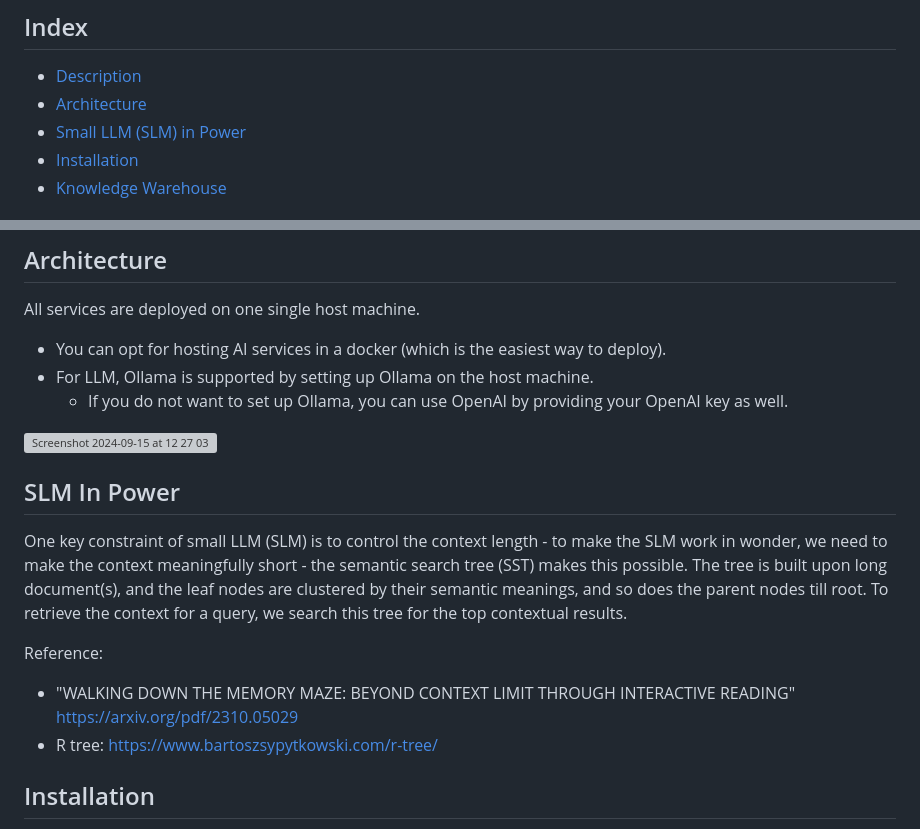
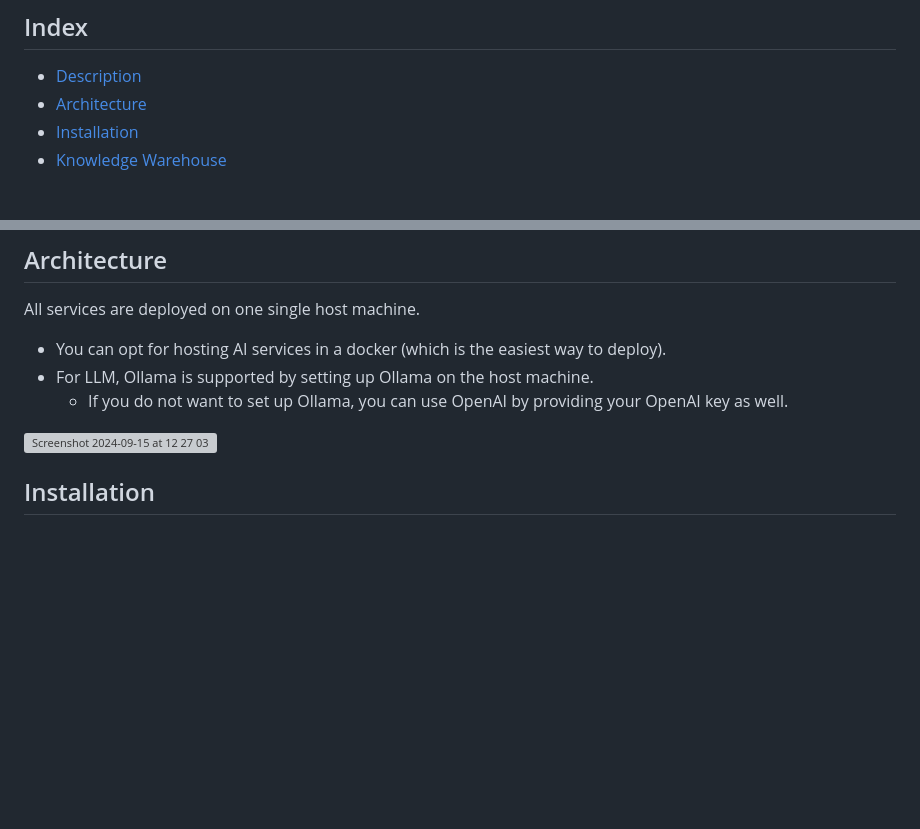
Before and after one commit to awtestergit/UBOXAI, a Markdown page: README.md, 2 parts joined by grey strips. GitHub-like rendering; blank space fills up the shorter version; grey boxes are pictures that could not be loaded.

```diff
--- a/README.md
+++ b/README.md
@@ -6,7 +6,6 @@ Plug-and-Play AI Document Processing & Knowledge Machine for Every Business with
 
 * [Description](#description)
 * [Architecture](#architecture)
-* [Small LLM (SLM) in Power](#slm-in-power)
 * [Installation](#installation)
 * [Knowledge Warehouse](#knowledge-warehouse)
 
@@ -42,14 +41,6 @@ All services are deployed on one single host machine.
   - If you do not want to set up Ollama, you can use OpenAI by providing your OpenAI key as well.
 
 <img width="913" alt="Screenshot 2024-09-15 at 12 27 03" src="https://github.com/user-attachments/assets/315022da-4268-4ce8-ae70-200e5db77f86">
-
-## SLM In Power
-
-One key constraint of small LLM (SLM) is to control the context length - to make the SLM work in wonder, we need to make the context meaningfully short - the semantic search tree (SST) makes this possible. The tree is built upon long document(s), and the leaf nodes are clustered by their semantic meanings, and so does the parent nodes till root. To retrieve the context for a query, we search this tree for the top contextual results.
-
-Reference:
-- "WALKING DOWN THE MEMORY MAZE: BEYOND CONTEXT LIMIT THROUGH INTERACTIVE READING" https://arxiv.org/pdf/2310.05029
-- R tree: https://www.bartoszsypytkowski.com/r-tree/
 
 ## Installation
 
```
